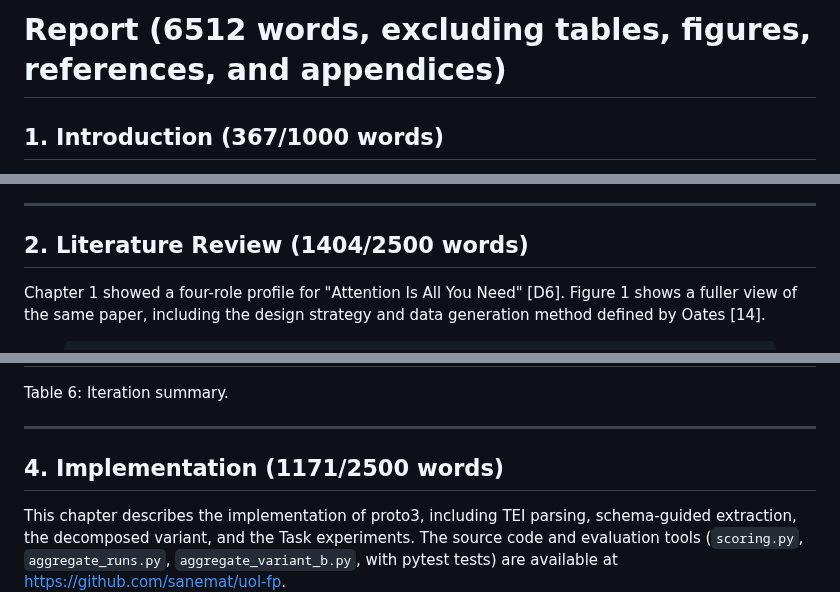
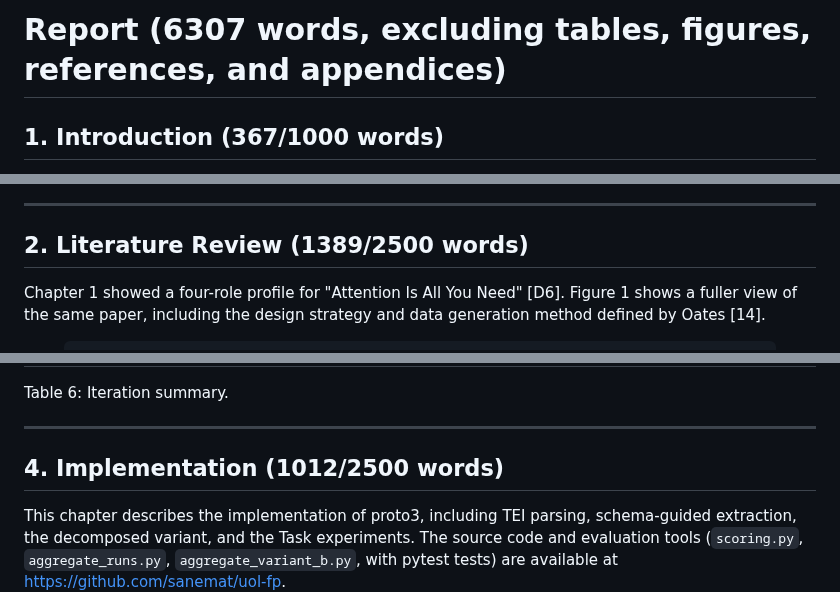
Before and after one commit to sanemat/uol-fp, a Markdown page: report4/report.md, 3 parts joined by grey strips. Rendered like a GitHub page.

Commit message:
docs: update report4 word counts

```diff
--- a/report4/report.md
+++ b/report4/report.md
@@ -53,7 +53,7 @@ h3 {
 }
 </style>
 
-# Report (6512 words, excluding tables, figures, references, and appendices)
+# Report (6307 words, excluding tables, figures, references, and appendices)
 
 ## 1. Introduction (367/1000 words)
 
@@ -84,7 +84,7 @@ Chapter 2 reviews previous work on methodology extraction and zero-shot classifi
 
 ---
 
-## 2. Literature Review (1404/2500 words)
+## 2. Literature Review (1389/2500 words)
 
 Chapter 1 showed a four-role profile for "Attention Is All You Need" [D6]. Figure 1 shows a fuller view of the same paper, including the design strategy and data generation method defined by Oates [14].
 
@@ -284,7 +284,7 @@ Table 6: Iteration summary.
 
 ---
 
-## 4. Implementation (1171/2500 words)
+## 4. Implementation (1012/2500 words)
 
 This chapter describes the implementation of proto3, including TEI parsing, schema-guided extraction, the decomposed variant, and the Task experiments. The source code and evaluation tools (`scoring.py`, `aggregate_runs.py`, `aggregate_variant_b.py`, with pytest tests) are available at https://github.com/sanemat/uol-fp.
 
```
Also changed, not shown: other parts of report4/report.md (+1 -1 lines).
